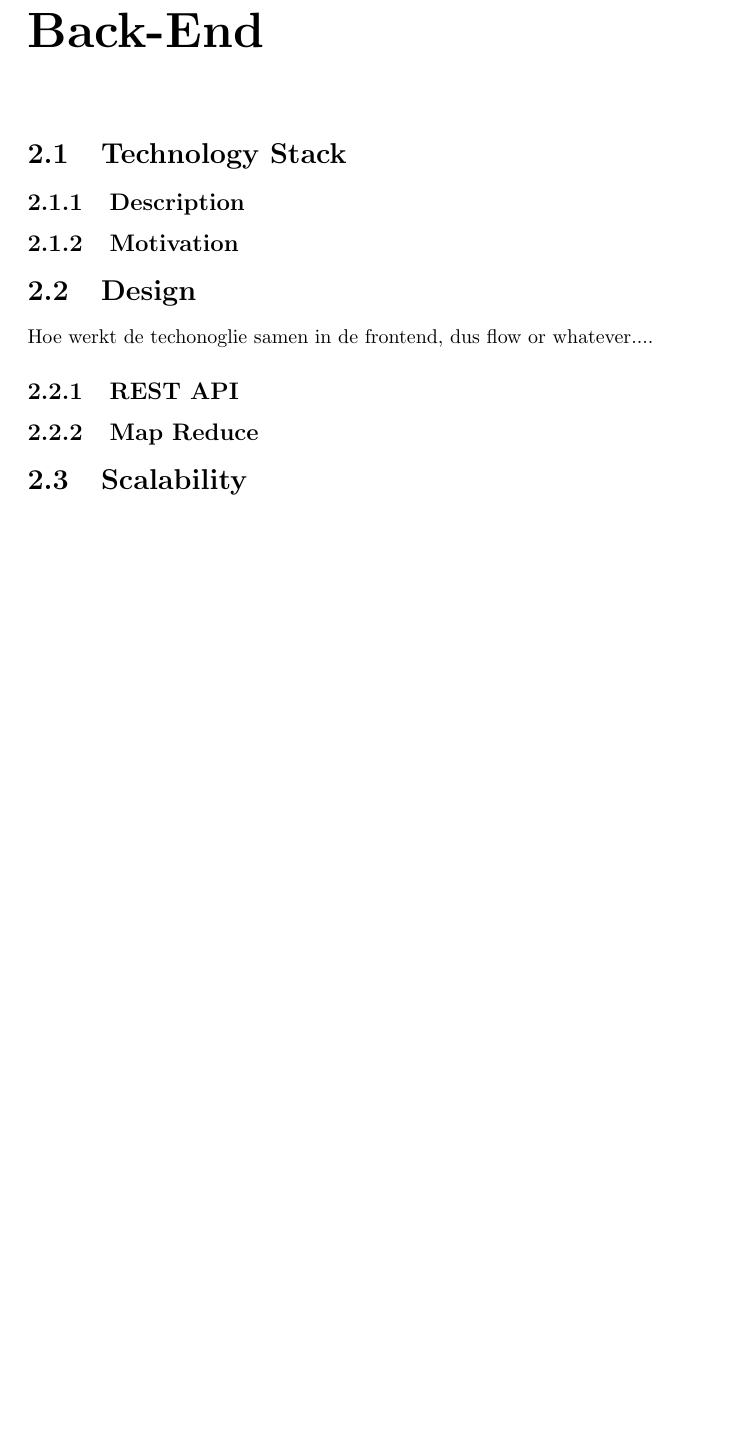
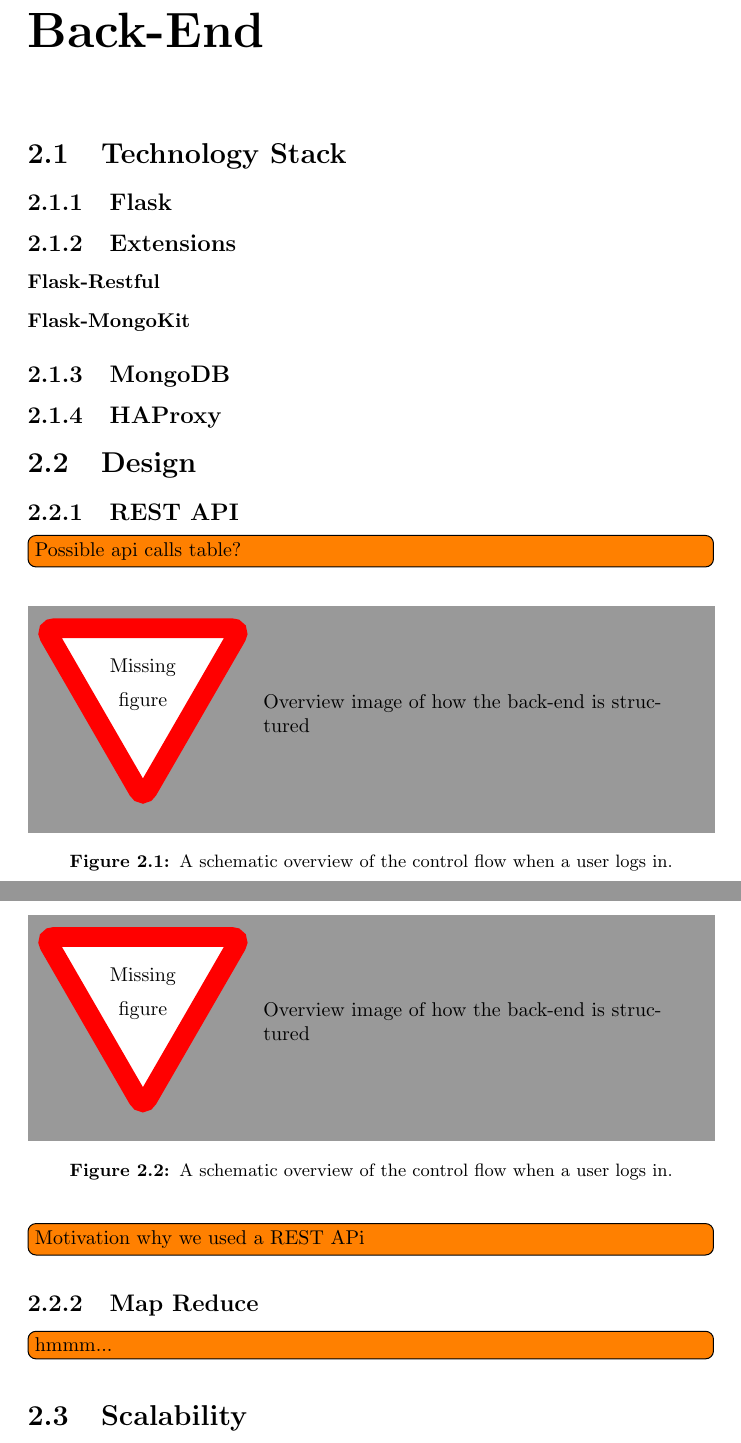
Before and after one commit to lauraBaakman/WACC-stalker, a LaTeX document (report/report.tex, which reads report/2_backend.tex): part of page 10 of 12 before the commit and two parts of pages 10 and 11 of 13 after it, the two joined at a grey line, cut so that both start at the same text, the shorter picture padded with empty space. Compiled offline with pdfLaTeX.

Commit message:
Some content for backend plus references

```diff
--- a/report/2_backend.tex
+++ b/report/2_backend.tex
@@ -1,17 +1,46 @@
 %!TEX root = report.tex
 \section{Technology Stack}
+\label{sec:2:technologyStack}
 
-% Per ding
-\subsection{Description}
+\subsection{Flask}
+\label{ssec:2:flask}
 
-\subsection{Motivation}
+\subsection{Extensions}
+
+\begin{description}
+
+\item[Flask-Restful]
+\item[Flask-MongoKit]
+
+\end{description}
+
+\subsection{MongoDB}
+\label{ssec:2:mongodb}
+
+\subsection{HAProxy}
+\label{ssec:2:haproxy}
 
 \section{Design}
-Hoe werkt de techonoglie samen in de frontend, dus flow or whatever....
+
+\begin{figure}
+	\missingfigure{Overview image of how the back-end is structured}
+	\caption{A schematic overview of the control flow when a user logs in.}
+	\label{fig:2:overview_backend}
+\end{figure}
 
 \subsection{REST API}
+\todo[inline]{Possible api calls table?}
+\todo[inline]{Motivation why we used a REST APi}
 
 \subsection{Map Reduce}
+\todo[inline]{hmmm...}
 
 \section{Scalability}
+REST API
 Mongo replicasets enzo...
+
+\begin{figure}
+	\missingfigure{Overview image of how the back-end is structured}
+	\caption{A schematic overview of the control flow when a user logs in.}
+	\label{fig:2:overview_backend}
+\end{figure}
```
Also changed, not shown: report/biblio.bib (+35 -0 lines), report/report.pdf, 1 other file.
